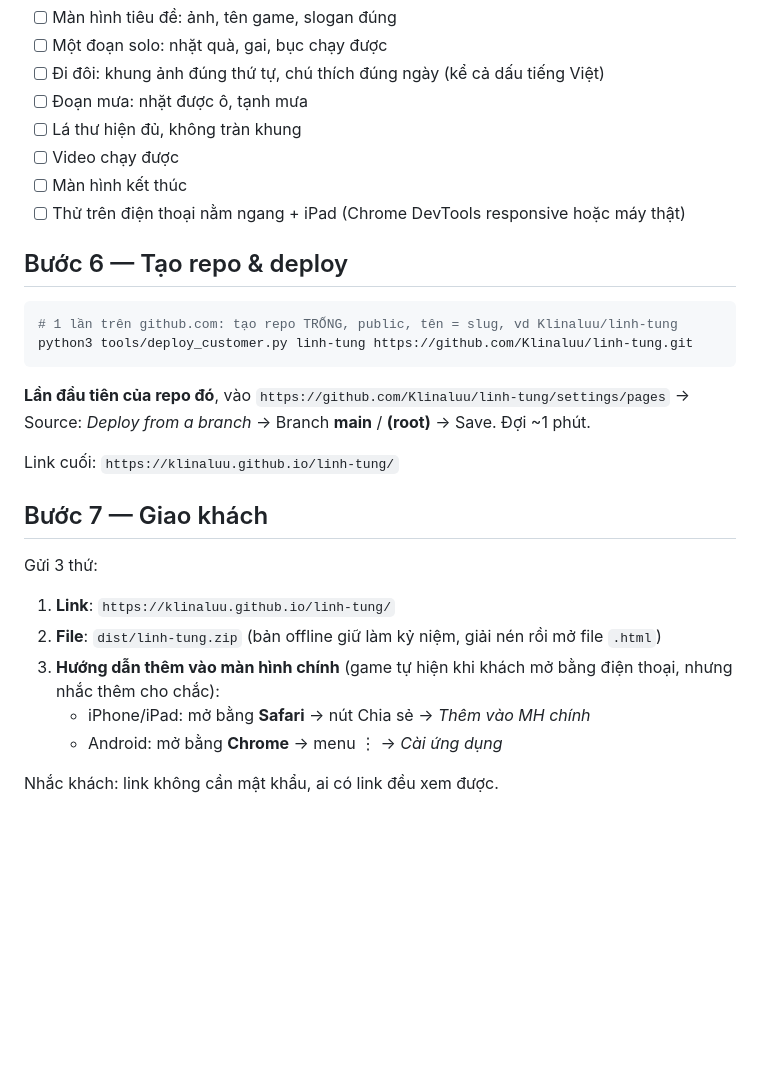
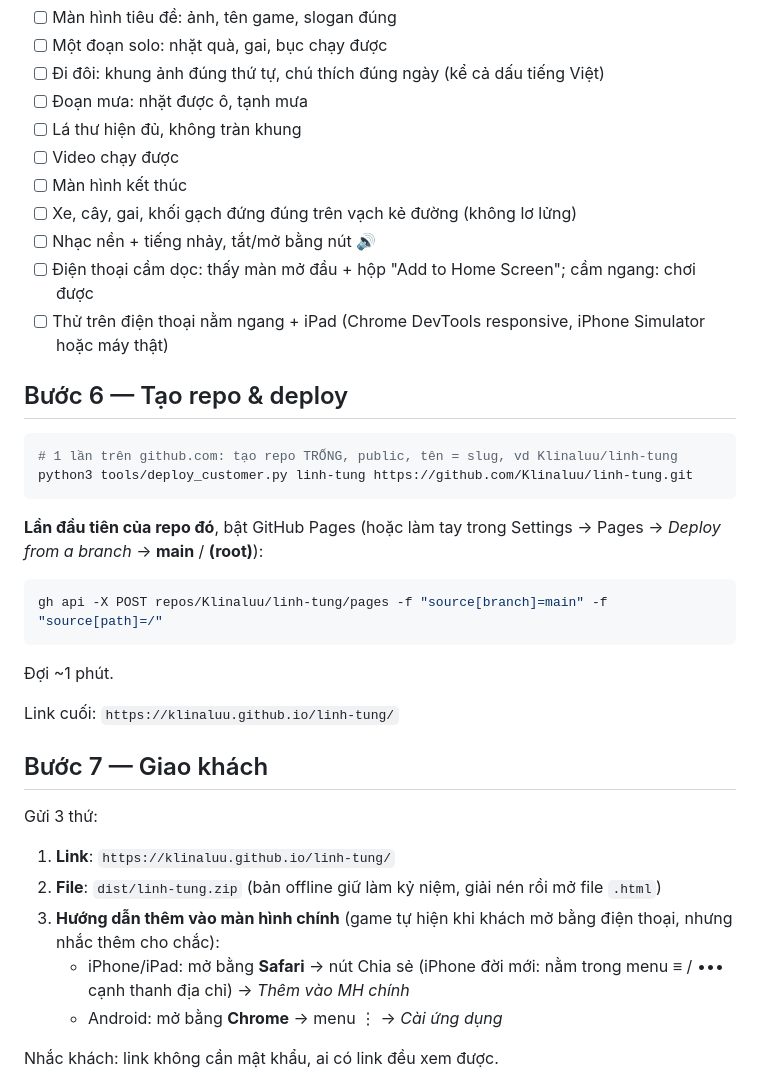
Before and after one commit to Klinaluu/Madeforus, a Markdown page: docs/workflow.md, the part around one of its changes. GitHub-like rendering; blank space fills up the shorter version.

````diff
--- a/docs/workflow.md
+++ b/docs/workflow.md
@@ -60,7 +79,10 @@ Mở `dist/linh-tung/index.html` bằng server cục bộ hoặc double-click
 - [ ] Lá thư hiện đủ, không tràn khung
 - [ ] Video chạy được
 - [ ] Màn hình kết thúc
-- [ ] Thử trên điện thoại nằm ngang + iPad (Chrome DevTools responsive hoặc máy thật)
+- [ ] Xe, cây, gai, khối gạch đứng đúng trên vạch kẻ đường (không lơ lửng)
+- [ ] Nhạc nền + tiếng nhảy, tắt/mở bằng nút 🔊
+- [ ] Điện thoại cầm dọc: thấy màn mở đầu + hộp "Add to Home Screen"; cầm ngang: chơi được
+- [ ] Thử trên điện thoại nằm ngang + iPad (Chrome DevTools responsive, iPhone Simulator hoặc máy thật)
 
 ## Bước 6 — Tạo repo & deploy
 
@@ -69,8 +91,14 @@ Mở `dist/linh-tung/index.html` bằng server cục bộ hoặc double-click
 python3 tools/deploy_customer.py linh-tung https://github.com/Klinaluu/linh-tung.git
 ```
 
-**Lần đầu tiên của repo đó**, vào `https://github.com/Klinaluu/linh-tung/settings/pages` →
-Source: *Deploy from a branch* → Branch **main** / **(root)** → Save. Đợi ~1 phút.
+**Lần đầu tiên của repo đó**, bật GitHub Pages (hoặc làm tay trong Settings → Pages →
+*Deploy from a branch* → **main** / **(root)**):
+
+```bash
+gh api -X POST repos/Klinaluu/linh-tung/pages -f "source[branch]=main" -f "source[path]=/"
+```
+
+Đợi ~1 phút.
 
 Link cuối: `https://klinaluu.github.io/linh-tung/`
 
@@ -82,7 +110,8 @@ Gửi 3 thứ:
 2. **File**: `dist/linh-tung.zip` (bản offline giữ làm kỷ niệm, giải nén rồi mở file `.html`)
 3. **Hướng dẫn thêm vào màn hình chính** (game tự hiện khi khách mở bằng điện thoại, nhưng
    nhắc thêm cho chắc):
-   - iPhone/iPad: mở bằng **Safari** → nút Chia sẻ → *Thêm vào MH chính*
+   - iPhone/iPad: mở bằng **Safari** → nút Chia sẻ (iPhone đời mới: nằm trong menu ≡ / •••
+     cạnh thanh địa chỉ) → *Thêm vào MH chính*
    - Android: mở bằng **Chrome** → menu ⋮ → *Cài ứng dụng*
 
 Nhắc khách: link không cần mật khẩu, ai có link đều xem được.
````
Also changed, not shown: other parts of docs/workflow.md (+25 -6 lines).
